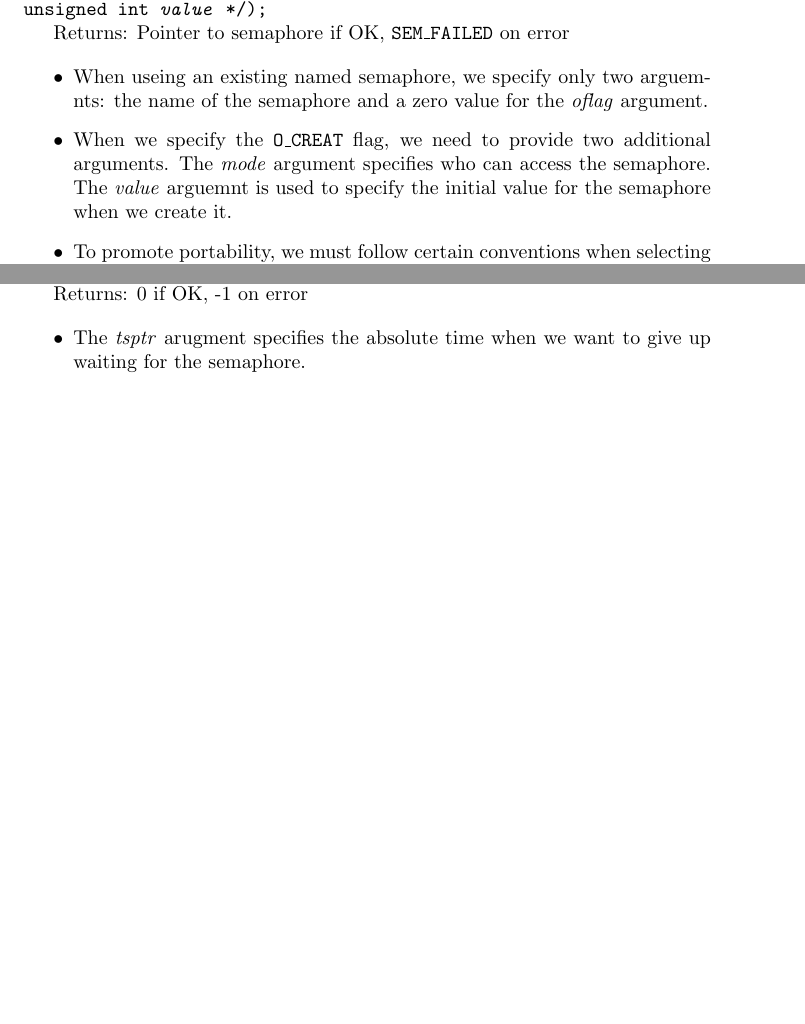
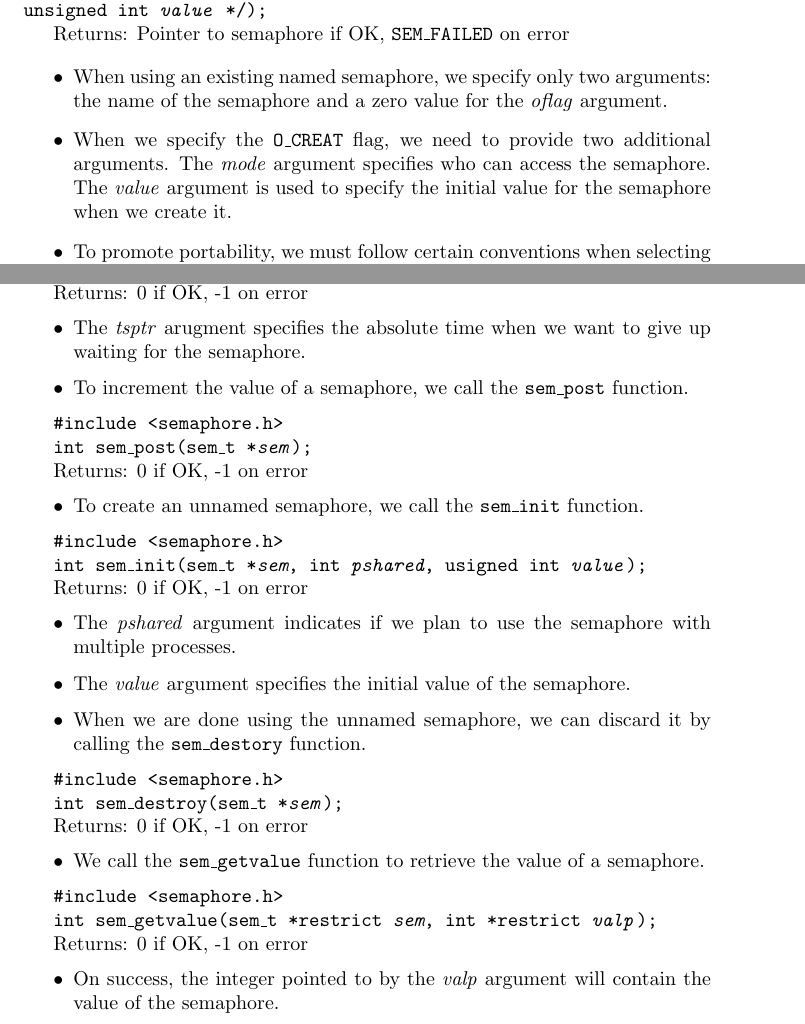
Before and after one commit to mrmiywj/COMS-W4118, a LaTeX document (Reading-Notes/TeX/Reading-Notes-3.tex): two parts of pages 4 and 5 of 5, joined at a grey line, cut so that both start at the same text, the shorter picture padded with empty space. Compiled offline with pdfLaTeX.

Commit message:
Reading notes are up

```diff
--- a/Reading-Notes/TeX/Reading-Notes-3.tex
+++ b/Reading-Notes/TeX/Reading-Notes-3.tex
@@ -176,11 +175,11 @@ mode\_t \emph{mode}, unsigned int \emph{value} */);}
 Returns: Pointer to semaphore if OK, \code{SEM\_FAILED} on error
 
 \begin{itemize}
-\item When useing an existing named semaphore, we specify only two arguemnts:
+\item When using an existing named semaphore, we specify only two arguments:
 the name of the semaphore and a zero value for the \emph{oflag} argument.
 \item When we specify the \code{O\_CREAT} flag, we need to provide two
 additional arguments. The \emph{mode} argument specifies who can access the
-semaphore. The \emph{value} arguemnt is used to specify the initial value for
+semaphore. The \emph{value} argument is used to specify the initial value for
 the semaphore when we create it.
 \item To promote portability, we must follow certain conventions when selecting
 a semaphore name.
@@ -239,6 +238,56 @@ Returns: 0 if OK, -1 on error
 \begin{itemize}
 \item The \emph{tsptr} arugment specifies the absolute time when we want to give
 up waiting for the semaphore.
+\item To increment the value of a semaphore, we call the \code{sem\_post}
+function.
+\end{itemize}
+
+\code{\#include <semaphore.h>}
+
+\code{int sem\_post(sem\_t *\emph{sem});}
+
+Returns: 0 if OK, -1 on error
+
+\begin{itemize}
+\item To create an unnamed semaphore, we call the \code{sem\_init} function.
+\end{itemize}
+
+\code{\#include <semaphore.h>}
+
+\code{int sem\_init(sem\_t *\emph{sem}, int \emph{pshared}, usigned int
+\emph{value});}
+
+Returns: 0 if OK, -1 on error
+
+\begin{itemize}
+\item The \emph{pshared} argument indicates if we plan to use the semaphore with
+multiple processes.
+\item The \emph{value} argument specifies the initial value of the semaphore.
+\item When we are done using the unnamed semaphore, we can discard it by calling
+the \code{sem\_destory} function.
+\end{itemize}
+
+\code{\#include <semaphore.h>}
+
+\code{int sem\_destroy(sem\_t *\emph{sem});}
+
+Returns: 0 if OK, -1 on error
+
+\begin{itemize}
+\item We call the \code{sem\_getvalue} function to retrieve the value of a
+semaphore.
+\end{itemize}
+
+\code{\#include <semaphore.h>}
+
+\code{int sem\_getvalue(sem\_t *restrict \emph{sem}, int *restrict
+\emph{valp});}
+
+Returns: 0 if OK, -1 on error
+
+\begin{itemize}
+\item On success, the integer pointed to by the \emph{valp} argument will
+contain the value of the semaphore.
 \end{itemize}
 
 \end{document}
```
Also changed, not shown: Reading-Notes/PDFs/Reading-Notes-3.pdf (added), Reading-Notes/TeX/Reading-Notes-3.tex (17 more changed lines).
